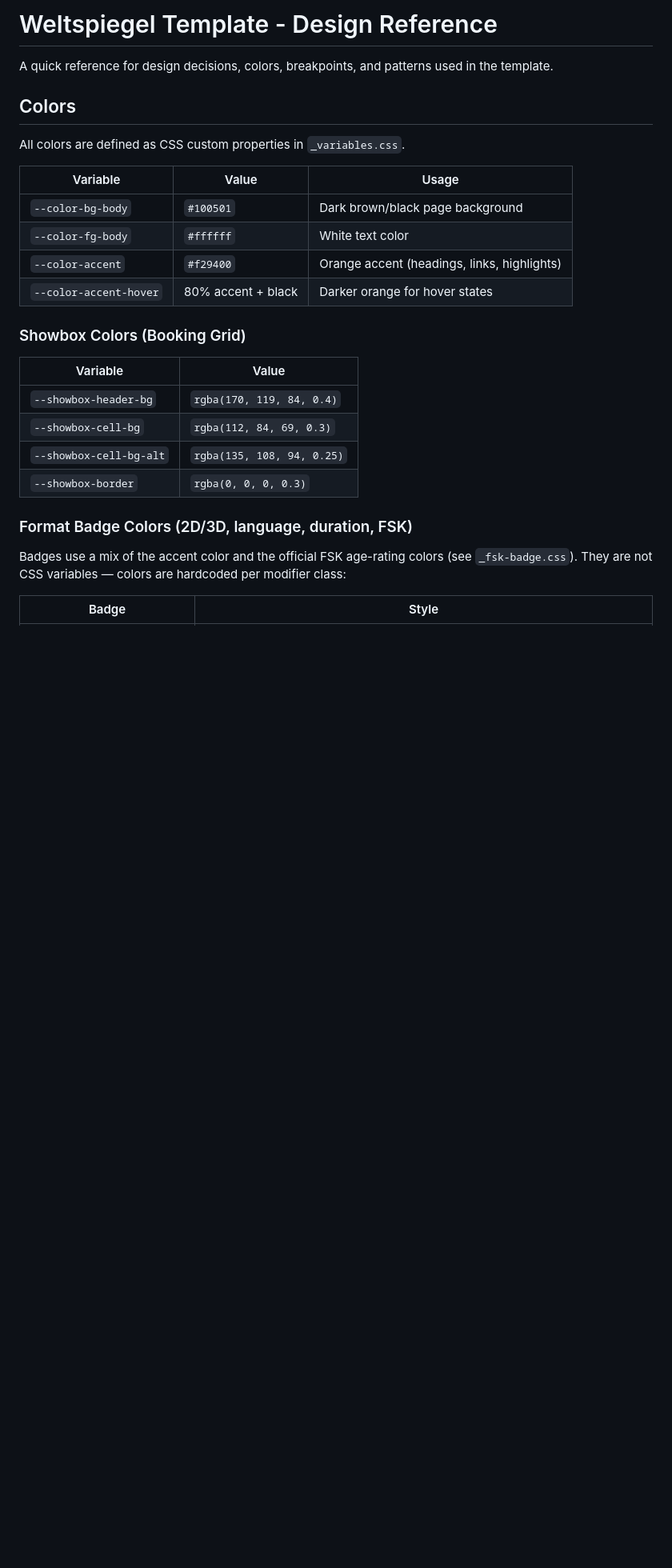
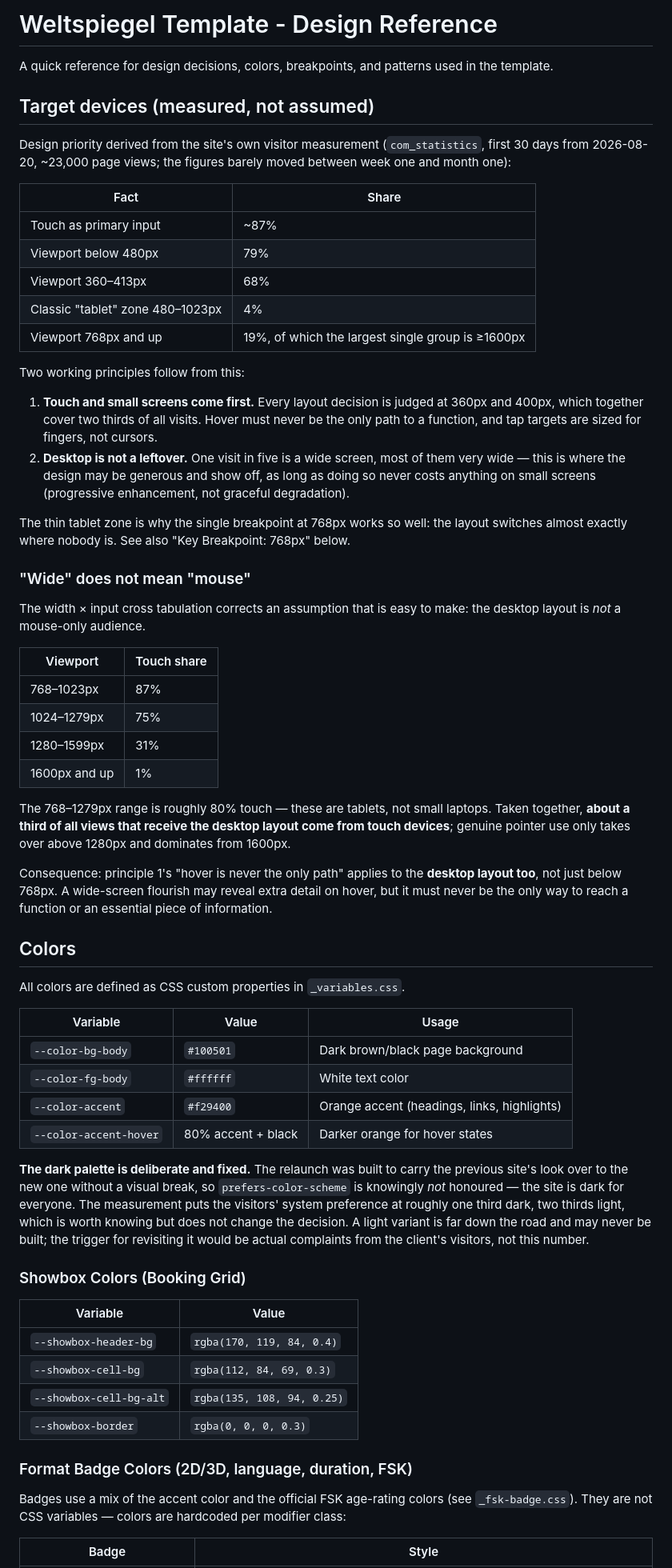
Before and after one commit to weltspiegel-cottbus/tpl_weltspiegel, a Markdown page: docs/DESIGN.md, the part around the change. Shown at 80% size. GitHub-like rendering; blank space fills up the shorter version.

Commit message:
docs: Record the measured device mix and what follows from it
Replaces assumptions about the audience with the site's own numbers
from the first 30 days of com_statistics: 87% touch, 79% below 480px,
and a "tablet" zone that barely exists. Writes down the two working
principles that follow, so later layout decisions have something to be
judged against.

Co-Authored-By: Claude Opus 5 <noreply@anthropic.com>

```diff
--- a/docs/DESIGN.md
+++ b/docs/DESIGN.md
@@ -1,6 +1,52 @@
 # Weltspiegel Template - Design Reference
 
 A quick reference for design decisions, colors, breakpoints, and patterns used in the template.
+
+## Target devices (measured, not assumed)
+
+Design priority derived from the site's own visitor measurement (`com_statistics`, first
+30 days from 2026-08-20, ~23,000 page views; the figures barely moved between week one and
+month one):
+
+| Fact | Share |
+| ---- | ----- |
+| Touch as primary input | ~87% |
+| Viewport below 480px | 79% |
+| Viewport 360–413px | 68% |
+| Classic "tablet" zone 480–1023px | 4% |
+| Viewport 768px and up | 19%, of which the largest single group is ≥1600px |
+
+Two working principles follow from this:
+
+1. **Touch and small screens come first.** Every layout decision is judged at 360px and
+   400px, which together cover two thirds of all visits. Hover must never be the only path
+   to a function, and tap targets are sized for fingers, not cursors.
+2. **Desktop is not a leftover.** One visit in five is a wide screen, most of them very
+   wide — this is where the design may be generous and show off, as long as doing so never
+   costs anything on small screens (progressive enhancement, not graceful degradation).
+
+The thin tablet zone is why the single breakpoint at 768px works so well: the layout
+switches almost exactly where nobody is. See also "Key Breakpoint: 768px" below.
+
+### "Wide" does not mean "mouse"
+
+The width × input cross tabulation corrects an assumption that is easy to make: the
+desktop layout is *not* a mouse-only audience.
+
+| Viewport | Touch share |
+| -------- | ----------- |
+| 768–1023px | 87% |
+| 1024–1279px | 75% |
+| 1280–1599px | 31% |
+| 1600px and up | 1% |
+
+The 768–1279px range is roughly 80% touch — these are tablets, not small laptops. Taken
+together, **about a third of all views that receive the desktop layout come from touch
+devices**; genuine pointer use only takes over above 1280px and dominates from 1600px.
+
+Consequence: principle 1's "hover is never the only path" applies to the **desktop layout
+too**, not just below 768px. A wide-screen flourish may reveal extra detail on hover, but
+it must never be the only way to reach a function or an essential piece of information.
 
 ## Colors
 
@@ -12,6 +58,15 @@ All colors are defined as CSS custom properties in `_variables.css`.
 | `--color-fg-body`      | `#ffffff`          | White text color                            |
 | `--color-accent`       | `#f29400`          | Orange accent (headings, links, highlights) |
 | `--color-accent-hover` | 80% accent + black | Darker orange for hover states              |
+
+**The dark palette is deliberate and fixed.** The relaunch was built to carry the previous
+site's look over to the new one without a visual break, so `prefers-color-scheme` is
+knowingly *not* honoured — the site is dark for everyone. The measurement puts the visitors'
+system preference at roughly one third dark, two thirds light, which is worth knowing but
+does not change the decision. A light variant is far down the road and may never be built;
+the trigger for revisiting it would be actual complaints from the client's visitors, not
+this number.
+
 
 ### Showbox Colors (Booking Grid)
 
```
